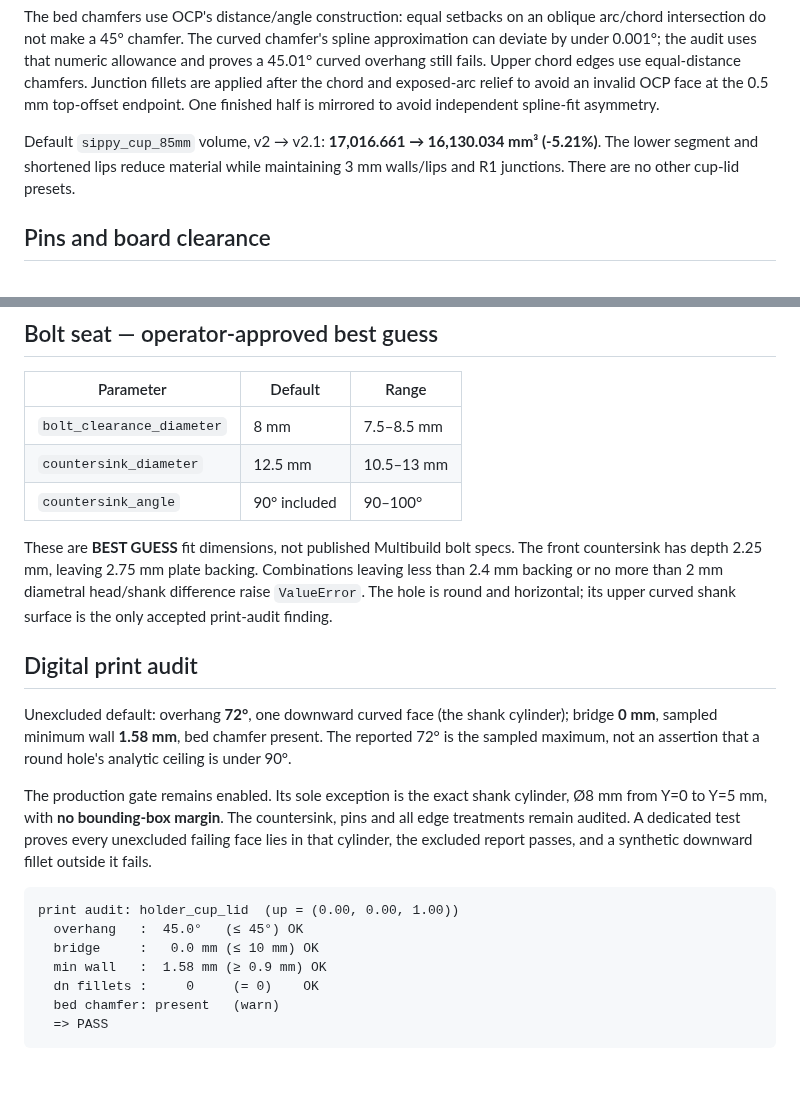
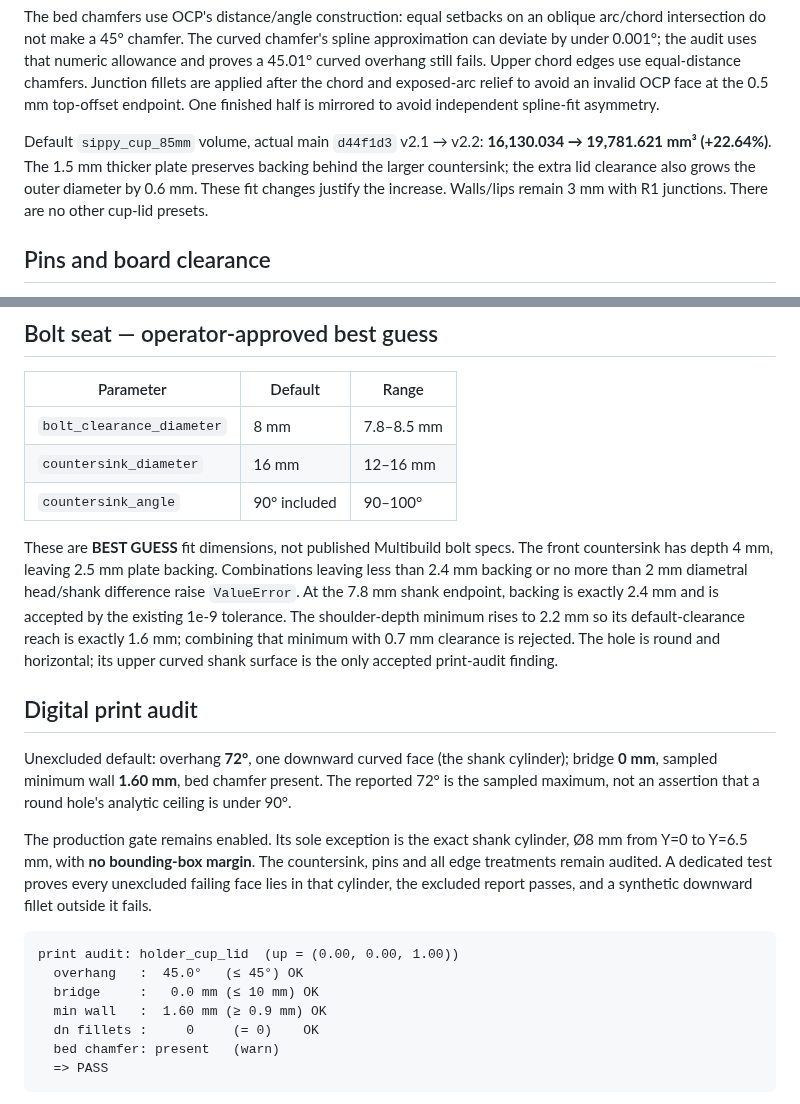
Before and after one commit to SeanOC/stuff, a Markdown page: build123d/docs/cup-lid-validation.md, 2 parts joined by grey strips. Rendered like a GitHub page; blank space fills up the shorter version.

```diff
--- a/build123d/docs/cup-lid-validation.md
+++ b/build123d/docs/cup-lid-validation.md
@@ -72,10 +76,11 @@ after the chord and exposed-arc relief to avoid an invalid OCP face at the
 0.5 mm top-offset endpoint.
 One finished half is mirrored to avoid independent spline-fit asymmetry.
 
-Default `sippy_cup_85mm` volume, v2 → v2.1:
-**17,016.661 → 16,130.034 mm³ (-5.21%)**.
-The lower segment and shortened lips reduce material while maintaining
-3 mm walls/lips and R1 junctions.
+Default `sippy_cup_85mm` volume, actual main `d44f1d3` v2.1 → v2.2:
+**16,130.034 → 19,781.621 mm³ (+22.64%)**.
+The 1.5 mm thicker plate preserves backing behind the larger countersink;
+the extra lid clearance also grows the outer diameter by 0.6 mm. These fit
+changes justify the increase. Walls/lips remain 3 mm with R1 junctions.
 There are no other cup-lid presets.
 
 ## Pins and board clearance
@@ -109,25 +114,28 @@ or tip blunting is performed.
 
 | Parameter | Default | Range |
 | --- | --- | --- |
-| `bolt_clearance_diameter` | 8 mm | 7.5–8.5 mm |
-| `countersink_diameter` | 12.5 mm | 10.5–13 mm |
+| `bolt_clearance_diameter` | 8 mm | 7.8–8.5 mm |
+| `countersink_diameter` | 16 mm | 12–16 mm |
 | `countersink_angle` | 90° included | 90–100° |
 
 These are **BEST GUESS** fit dimensions, not published Multibuild bolt specs.
-The front countersink has depth 2.25 mm, leaving 2.75 mm plate backing.
+The front countersink has depth 4 mm, leaving 2.5 mm plate backing.
 Combinations leaving less than 2.4 mm backing or no more than 2 mm diametral
-head/shank difference raise `ValueError`. The hole is round and horizontal;
+head/shank difference raise `ValueError`. At the 7.8 mm shank endpoint,
+backing is exactly 2.4 mm and is accepted by the existing 1e-9 tolerance.
+The shoulder-depth minimum rises to 2.2 mm so its default-clearance reach
+is exactly 1.6 mm; combining that minimum with 0.7 mm clearance is rejected. The hole is round and horizontal;
 its upper curved shank surface is the only accepted print-audit finding.
 
 ## Digital print audit
 
 Unexcluded default: overhang **72°**, one downward curved face (the shank
-cylinder); bridge **0 mm**, sampled minimum wall **1.58 mm**, bed chamfer
+cylinder); bridge **0 mm**, sampled minimum wall **1.60 mm**, bed chamfer
 present. The reported 72° is the sampled maximum, not an assertion that a
 round hole's analytic ceiling is under 90°.
 
 The production gate remains enabled. Its sole exception is the exact
-shank cylinder, Ø8 mm from Y=0 to Y=5 mm, with **no bounding-box margin**.
+shank cylinder, Ø8 mm from Y=0 to Y=6.5 mm, with **no bounding-box margin**.
 The countersink, pins and all edge treatments remain audited. A dedicated
 test proves every unexcluded failing face lies in that cylinder, the
 excluded report passes, and a synthetic downward fillet outside it fails.
@@ -136,7 +144,7 @@ excluded report passes, and a synthetic downward fillet outside it fails.
 print audit: holder_cup_lid  (up = (0.00, 0.00, 1.00))
   overhang   :  45.0°   (≤ 45°) OK
   bridge     :   0.0 mm (≤ 10 mm) OK
-  min wall   :  1.58 mm (≥ 0.9 mm) OK
+  min wall   :  1.60 mm (≥ 0.9 mm) OK
   dn fillets :     0     (= 0)    OK
   bed chamfer: present   (warn)
   => PASS
```
Also changed, not shown: other parts of build123d/docs/cup-lid-validation.md (+29 -31 lines), build123d/docs/renders/holder_cup_lid.png, 4 other files.
